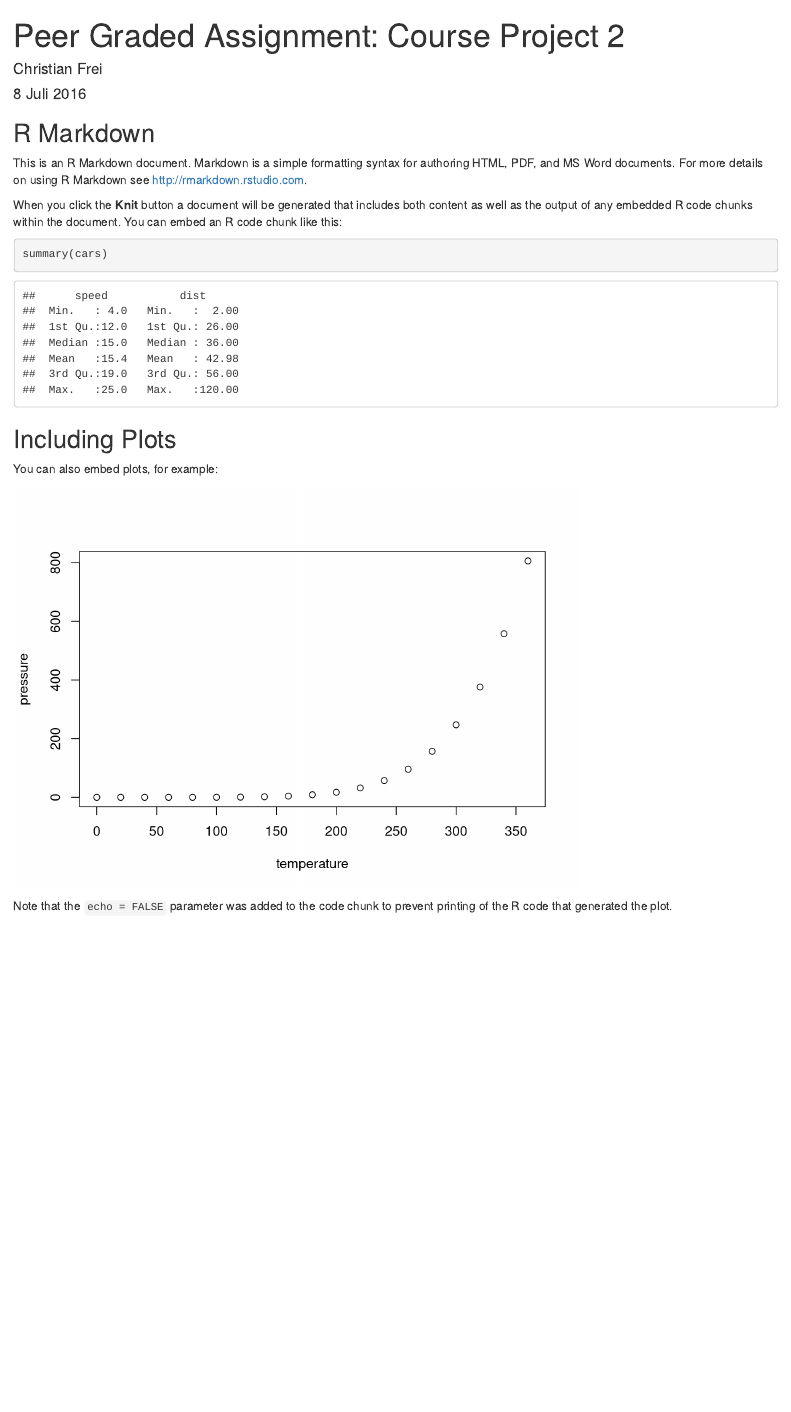
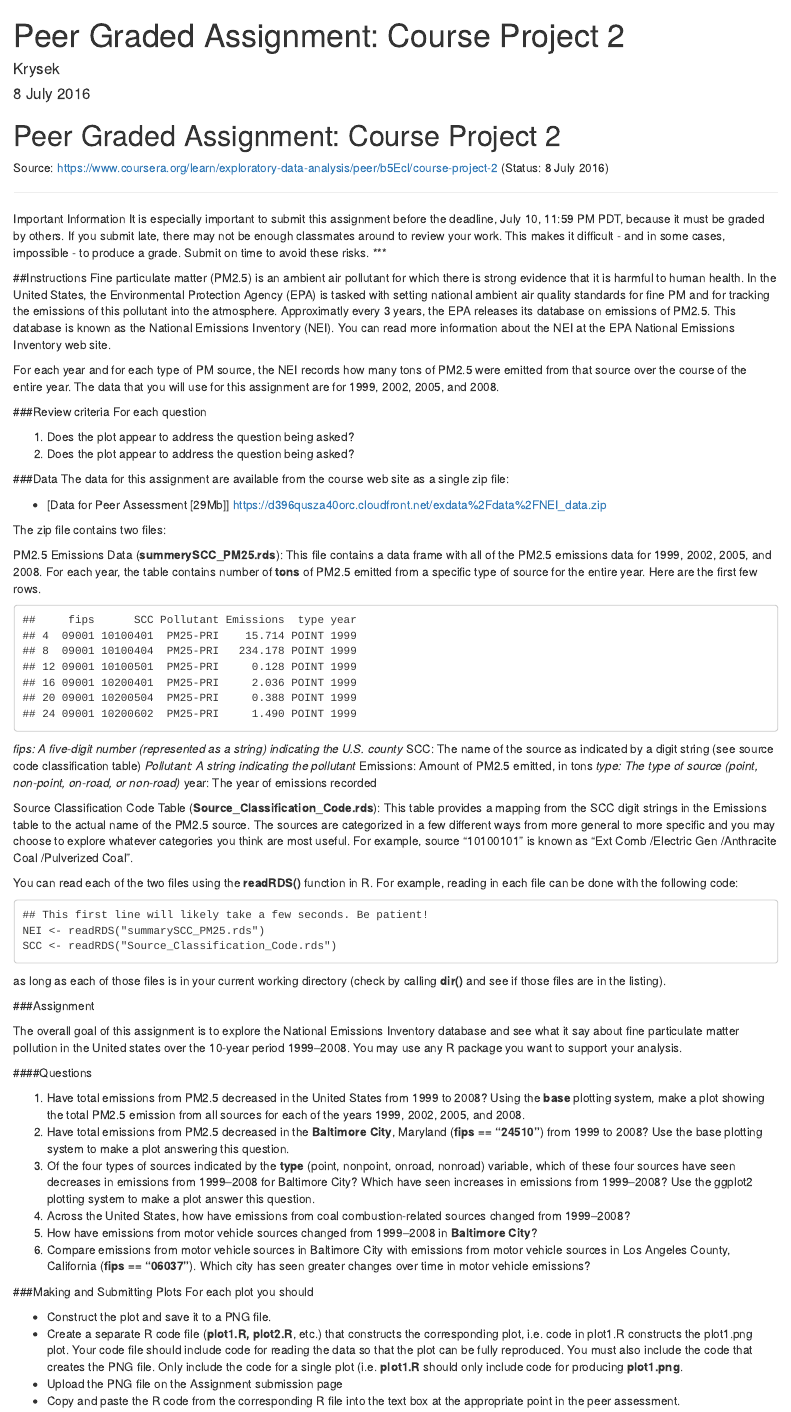
Before and after one commit to FelixOyeleke/Peer-Graded-Assignment-Course-Project-2, an R Markdown document (Readme.Rmd): the page in a window 1100 px wide, from its top. Rendered offline with R 4.5, knitr and Pandoc, with nearby package versions.

Commit message:
-change Rmd

````diff
--- a/Readme.Rmd
+++ b/Readme.Rmd
@@ -1,7 +1,7 @@
 ---
 title: 'Peer Graded Assignment: Course Project 2'
-author: "Christian Frei"
-date: "8 Juli 2016"
+author: "Krysek"
+date: "8 July 2016"
 output: html_document
 ---
 
@@ -9,22 +9,80 @@ output: html_document
 knitr::opts_chunk$set(echo = TRUE)
 ```
 
-## R Markdown
+# Peer Graded Assignment: Course Project 2
+Source: https://www.coursera.org/learn/exploratory-data-analysis/peer/b5Ecl/course-project-2 (Status: 8 July 2016)
 
-This is an R Markdown document. Markdown is a simple formatting syntax for authoring HTML, PDF, and MS Word documents. For more details on using R Markdown see <http://rmarkdown.rstudio.com>.
+***
+Important Information
+It is especially important to submit this assignment before the deadline, July 10, 11:59 PM PDT, because it must be graded by others. If you submit late, there may not be enough classmates around to review your work. This makes it difficult - and in some cases, impossible - to produce a grade. Submit on time to avoid these risks.
+***
 
-When you click the **Knit** button a document will be generated that includes both content as well as the output of any embedded R code chunks within the document. You can embed an R code chunk like this:
+##Instructions
+Fine particulate matter (PM2.5) is an ambient air pollutant for which there is strong evidence that it is harmful to human health. In the United States, the Environmental Protection Agency (EPA) is tasked with setting national ambient air quality standards for fine PM and for tracking the emissions of this pollutant into the atmosphere. Approximatly every 3 years, the EPA releases its database on emissions of PM2.5. This database is known as the National Emissions Inventory (NEI). You can read more information about the NEI at the EPA National Emissions Inventory web site.
 
-```{r cars}
-summary(cars)
-```
+For each year and for each type of PM source, the NEI records how many tons of PM2.5 were emitted from that source over the course of the entire year. The data that you will use for this assignment are for 1999, 2002, 2005, and 2008.
 
-## Including Plots
+###Review criteria
+For each question
 
-You can also embed plots, for example:
+1. Does the plot appear to address the question being asked?
+2. Does the plot appear to address the question being asked?
 
-```{r pressure, echo=FALSE}
-plot(pressure)
-```
+###Data
+The data for this assignment are available from the course web site as a single zip file:
 
-Note that the `echo = FALSE` parameter was added to the code chunk to prevent printing of the R code that generated the plot.
+* [Data for Peer Assessment [29Mb]] https://d396qusza40orc.cloudfront.net/exdata%2Fdata%2FNEI_data.zip
+
+The zip file contains two files:
+
+PM2.5 Emissions Data (__summerySCC_PM25.rds__): This file contains a data frame with all of the PM2.5 emissions data for 1999, 2002, 2005, and 2008. For each year, the table contains number of __tons__ of PM2.5 emitted from a specific type of source for the entire year. Here are the first few rows.
+
+~~~
+##     fips      SCC Pollutant Emissions  type year
+## 4  09001 10100401  PM25-PRI    15.714 POINT 1999
+## 8  09001 10100404  PM25-PRI   234.178 POINT 1999
+## 12 09001 10100501  PM25-PRI     0.128 POINT 1999
+## 16 09001 10200401  PM25-PRI     2.036 POINT 1999
+## 20 09001 10200504  PM25-PRI     0.388 POINT 1999
+## 24 09001 10200602  PM25-PRI     1.490 POINT 1999
+~~~
+
+*fips: A five-digit number (represented as a string) indicating the U.S. county
+*SCC: The name of the source as indicated by a digit string (see source code classification table)
+*Pollutant: A string indicating the pollutant
+*Emissions: Amount of PM2.5 emitted, in tons
+*type: The type of source (point, non-point, on-road, or non-road)
+*year: The year of emissions recorded
+
+Source Classification Code Table (__Source_Classification_Code.rds__): This table provides a mapping from the SCC digit strings in the Emissions table to the actual name of the PM2.5 source. The sources are categorized in a few different ways from more general to more specific and you may choose to explore whatever categories you think are most useful. For example, source “10100101” is known as “Ext Comb /Electric Gen /Anthracite Coal /Pulverized Coal”.
+
+You can read each of the two files using the __readRDS()__ function in R. For example, reading in each file can be done with the following code:
+
+~~~
+## This first line will likely take a few seconds. Be patient!
+NEI <- readRDS("summarySCC_PM25.rds")
+SCC <- readRDS("Source_Classification_Code.rds")
+~~~
+
+as long as each of those files is in your current working directory (check by calling __dir()__ and see if those files are in the listing).
+
+###Assignment
+
+The overall goal of this assignment is to explore the National Emissions Inventory database and see what it say about fine particulate matter pollution in the United states over the 10-year period 1999–2008. You may use any R package you want to support your analysis.
+
+####Questions
+
+1. Have total emissions from PM2.5 decreased in the United States from 1999 to 2008? Using the __base__ plotting system, make a plot showing the total PM2.5 emission from all sources for each of the years 1999, 2002, 2005, and 2008.
+2. Have total emissions from PM2.5 decreased in the __Baltimore City__, Maryland (__fips == "24510"__) from 1999 to 2008? Use the base plotting system to make a plot answering this question.
+3. Of the four types of sources indicated by the __type__ (point, nonpoint, onroad, nonroad) variable, which of these four sources have seen decreases in emissions from 1999–2008 for Baltimore City? Which have seen increases in emissions from 1999–2008? Use the ggplot2 plotting system to make a plot answer this question.
+4. Across the United States, how have emissions from coal combustion-related sources changed from 1999–2008?
+5. How have emissions from motor vehicle sources changed from 1999–2008 in __Baltimore City__?
+6. Compare emissions from motor vehicle sources in Baltimore City with emissions from motor vehicle sources in Los Angeles County, California (__fips == "06037"__).  Which city has seen greater changes over time in motor vehicle emissions?
+
+###Making and Submitting Plots
+For each plot you should
+
+* Construct the plot and save it to a PNG file.
+* Create a separate R code file (__plot1.R, plot2.R__, etc.) that constructs the corresponding plot, i.e. code in plot1.R constructs the plot1.png plot. Your code file should include code for reading the data so that the plot can be fully reproduced. You must also include the code that creates the PNG file. Only include the code for a single plot (i.e. __plot1.R__ should only include code for producing __plot1.png__.
+* Upload the PNG file on the Assignment submission page
+* Copy and paste the R code from the corresponding R file into the text box at the appropriate point in the peer assessment.
````
Also changed, not shown: Readme.html (added).
